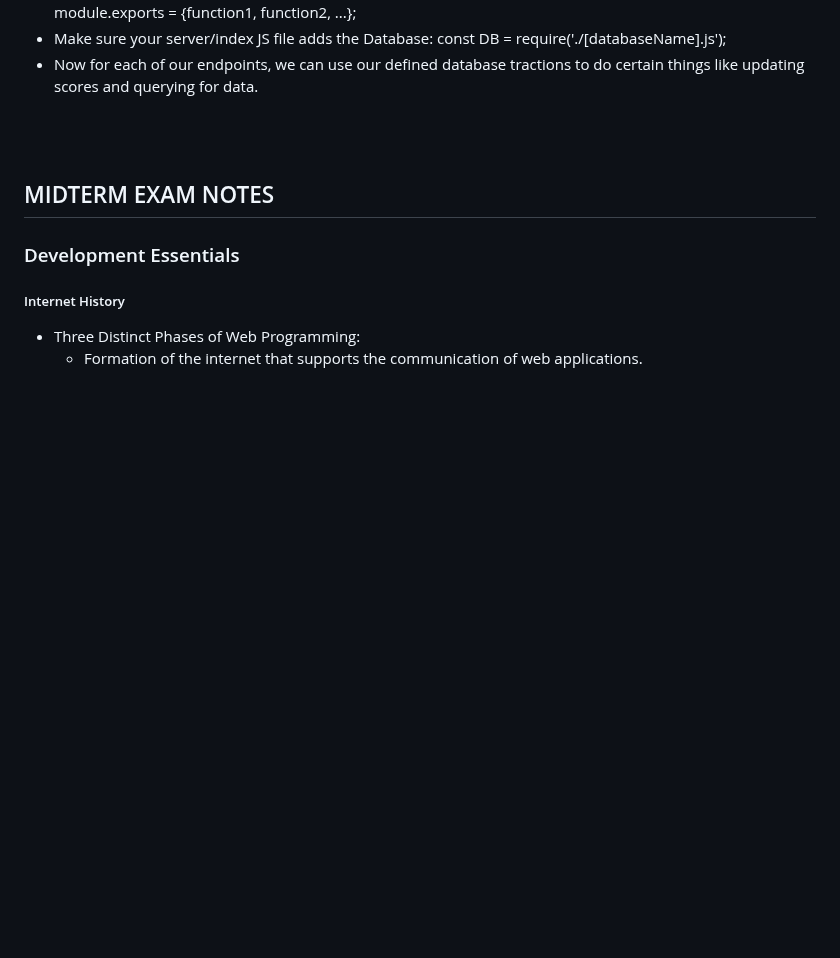
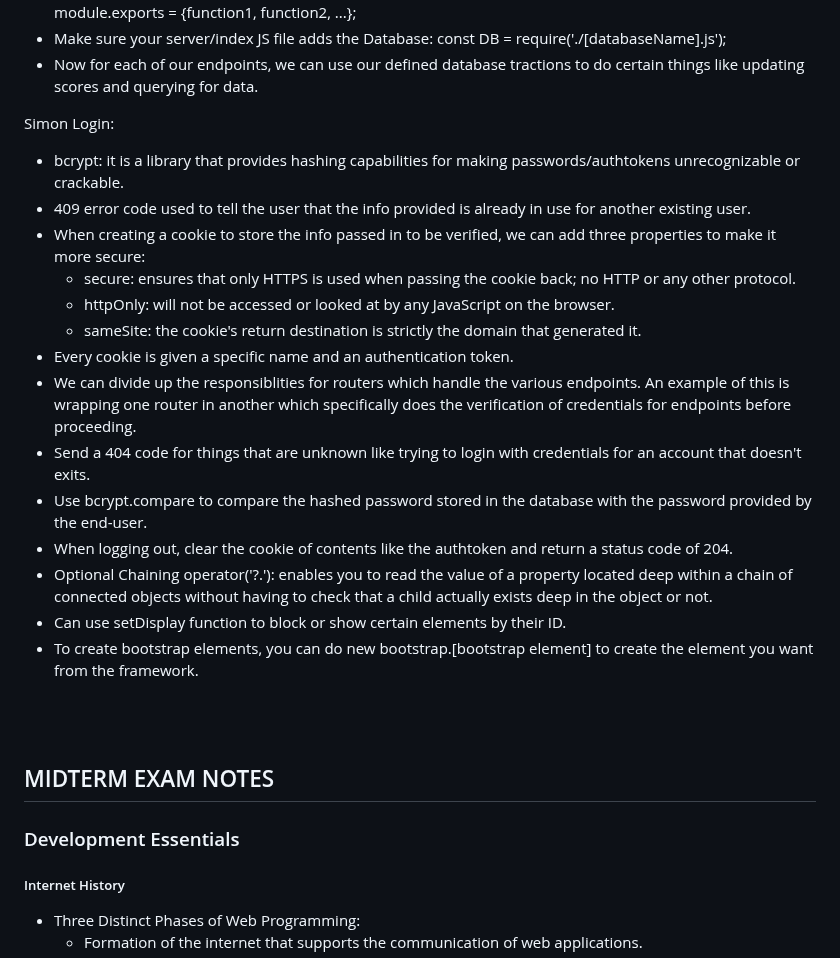
Before and after one commit to jspotten/collaborate, a Markdown page: README.md, the part around the change. Rendered like a GitHub page; blank space fills up the shorter version.

Commit message:
Simon Login Notes

```diff
--- a/README.md
+++ b/README.md
@@ -171,6 +171,24 @@ Simon Database:
 - If we want to use database functions that add or query for certain things, export them by typing module.exports = {function1, function2, ...};
 - Make sure your server/index JS file adds the Database: const DB = require('./[databaseName].js');
 - Now for each of our endpoints, we can use our defined database tractions to do certain things like updating scores and querying for data.
+
+
+Simon Login:
+- bcrypt: it is a library that provides hashing capabilities for making passwords/authtokens unrecognizable or crackable.
+- 409 error code used to tell the user that the info provided is already in use for another existing user.
+- When creating a cookie to store the info passed in to be verified, we can add three properties to make it more secure:
+  - secure: ensures that only HTTPS is used when passing the cookie back; no HTTP or any other protocol.
+  - httpOnly: will not be accessed or looked at by any JavaScript on the browser.
+  - sameSite: the cookie's return destination is strictly the domain that generated it.
+- Every cookie is given a specific name and an authentication token.
+- We can divide up the responsiblities for routers which handle the various endpoints. An example of this is wrapping one router in another which specifically does the verification of credentials for endpoints before proceeding.
+- Send a 404 code for things that are unknown like trying to login with credentials for an account that doesn't exits.
+- Use bcrypt.compare to compare the hashed password stored in the database with the password provided by the end-user.
+- When logging out, clear the cookie of contents like the authtoken and return a status code of 204.
+- Optional Chaining operator('?.'): enables you to read the value of a property located deep within a chain of connected objects without having to check that a child actually exists deep in the object or not.
+- Can use setDisplay function to block or show certain elements by their ID.
+- To create bootstrap elements, you can do new bootstrap.[bootstrap element] to create the element you want from the framework.
+
 
 
 <br></br>
```
